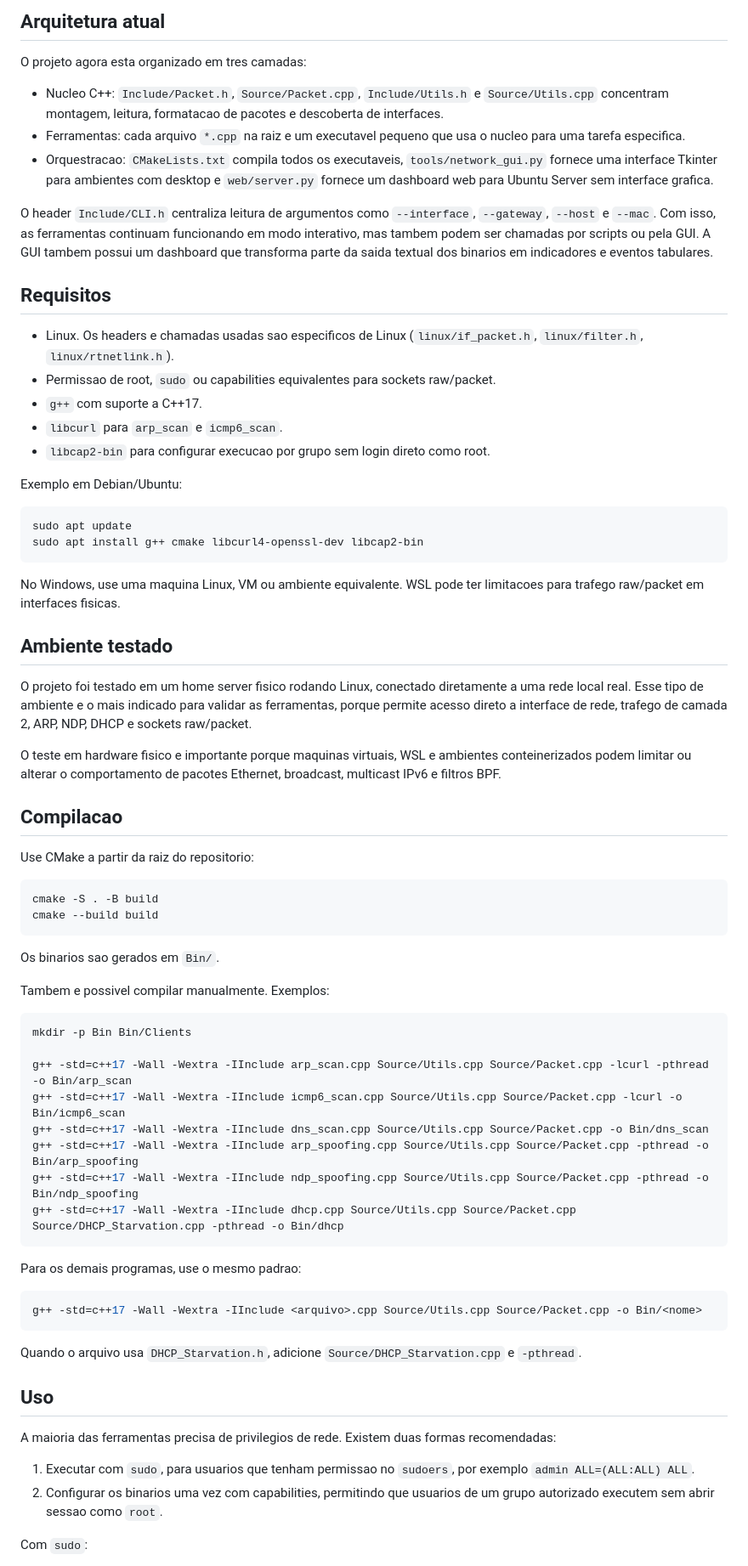
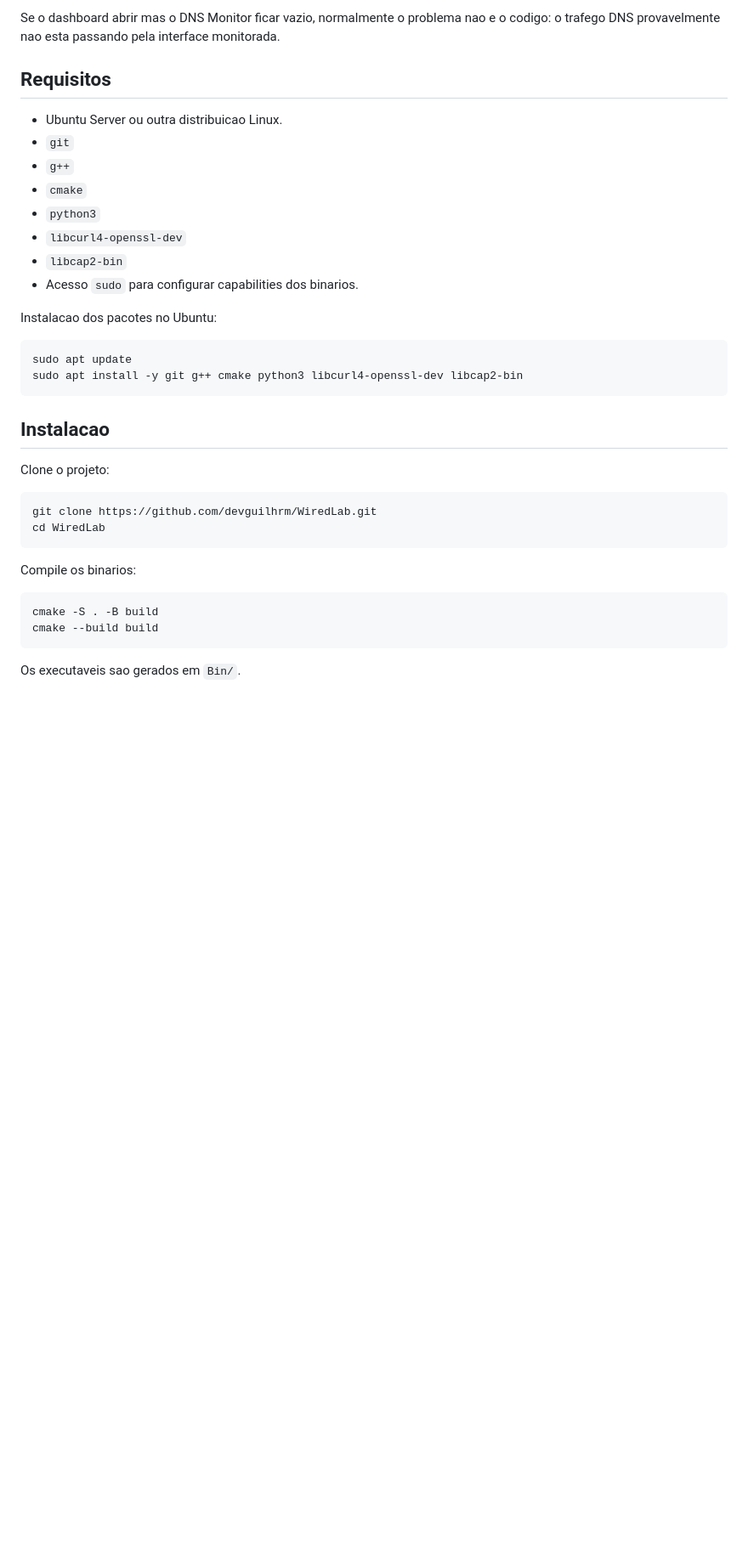
Before and after one commit to devguilhrm/WiredLab, a Markdown page: README.md, the part around one of its changes. Shown at 85% size. Rendered like a GitHub page; blank space fills up the shorter version.

````diff
--- a/README.md
+++ b/README.md
@@ -59,75 +39,39 @@ As ferramentas abaixo continuam no repositorio como laboratorio/experimentos, ma
 
-## Arquitetura atual
-
-O projeto agora esta organizado em tres camadas:
-
-- Nucleo C++: `Include/Packet.h`, `Source/Packet.cpp`, `Include/Utils.h` e `Source/Utils.cpp` concentram montagem, leitura, formatacao de pacotes e descoberta de interfaces.
-- Ferramentas: cada arquivo `*.cpp` na raiz e um executavel pequeno que usa o nucleo para uma tarefa especifica.
-- Orquestracao: `CMakeLists.txt` compila todos os executaveis, `tools/network_gui.py` fornece uma interface Tkinter para ambientes com desktop e `web/server.py` fornece um dashboard web para Ubuntu Server sem interface grafica.
-
-O header `Include/CLI.h` centraliza leitura de argumentos como `--interface`, `--gateway`, `--host` e `--mac`. Com isso, as ferramentas continuam funcionando em modo interativo, mas tambem podem ser chamadas por scripts ou pela GUI. A GUI tambem possui um dashboard que transforma parte da saida textual dos binarios em indicadores e eventos tabulares.
+Se o dashboard abrir mas o DNS Monitor ficar vazio, normalmente o problema nao e o codigo: o trafego DNS provavelmente nao esta passando pela interface monitorada.
 
 ## Requisitos
 
-- Linux. Os headers e chamadas usadas sao especificos de Linux (`linux/if_packet.h`, `linux/filter.h`, `linux/rtnetlink.h`).
-- Permissao de root, `sudo` ou capabilities equivalentes para sockets raw/packet.
-- `g++` com suporte a C++17.
-- `libcurl` para `arp_scan` e `icmp6_scan`.
-- `libcap2-bin` para configurar execucao por grupo sem login direto como root.
+- Ubuntu Server ou outra distribuicao Linux.
+- `git`
+- `g++`
+- `cmake`
+- `python3`
+- `libcurl4-openssl-dev`
+- `libcap2-bin`
+- Acesso `sudo` para configurar capabilities dos binarios.
 
-Exemplo em Debian/Ubuntu:
+Instalacao dos pacotes no Ubuntu:
 
 ```bash
 sudo apt update
-sudo apt install g++ cmake libcurl4-openssl-dev libcap2-bin
+sudo apt install -y git g++ cmake python3 libcurl4-openssl-dev libcap2-bin
 ```
 
-No Windows, use uma maquina Linux, VM ou ambiente equivalente. WSL pode ter limitacoes para trafego raw/packet em interfaces fisicas.
+## Instalacao
 
-## Ambiente testado
+Clone o projeto:
 
-O projeto foi testado em um home server fisico rodando Linux, conectado diretamente a uma rede local real. Esse tipo de ambiente e o mais indicado para validar as ferramentas, porque permite acesso direto a interface de rede, trafego de camada 2, ARP, NDP, DHCP e sockets raw/packet.
+```bash
+git clone https://github.com/devguilhrm/WiredLab.git
+cd WiredLab
+```
 
-O teste em hardware fisico e importante porque maquinas virtuais, WSL e ambientes conteinerizados podem limitar ou alterar o comportamento de pacotes Ethernet, broadcast, multicast IPv6 e filtros BPF.
-
-## Compilacao
-
-Use CMake a partir da raiz do repositorio:
+Compile os binarios:
 
 ```bash
 cmake -S . -B build
 cmake --build build
 ```
 
-Os binarios sao gerados em `Bin/`.
+Os executaveis sao gerados em `Bin/`.
 
-Tambem e possivel compilar manualmente. Exemplos:
-
-```bash
-mkdir -p Bin Bin/Clients
-
-g++ -std=c++17 -Wall -Wextra -IInclude arp_scan.cpp Source/Utils.cpp Source/Packet.cpp -lcurl -pthread -o Bin/arp_scan
-g++ -std=c++17 -Wall -Wextra -IInclude icmp6_scan.cpp Source/Utils.cpp Source/Packet.cpp -lcurl -o Bin/icmp6_scan
-g++ -std=c++17 -Wall -Wextra -IInclude dns_scan.cpp Source/Utils.cpp Source/Packet.cpp -o Bin/dns_scan
-g++ -std=c++17 -Wall -Wextra -IInclude arp_spoofing.cpp Source/Utils.cpp Source/Packet.cpp -pthread -o Bin/arp_spoofing
-g++ -std=c++17 -Wall -Wextra -IInclude ndp_spoofing.cpp Source/Utils.cpp Source/Packet.cpp -pthread -o Bin/ndp_spoofing
-g++ -std=c++17 -Wall -Wextra -IInclude dhcp.cpp Source/Utils.cpp Source/Packet.cpp Source/DHCP_Starvation.cpp -pthread -o Bin/dhcp
-```
-
-Para os demais programas, use o mesmo padrao:
-
-```bash
-g++ -std=c++17 -Wall -Wextra -IInclude <arquivo>.cpp Source/Utils.cpp Source/Packet.cpp -o Bin/<nome>
-```
-
-Quando o arquivo usa `DHCP_Starvation.h`, adicione `Source/DHCP_Starvation.cpp` e `-pthread`.
-
-## Uso
-
-A maioria das ferramentas precisa de privilegios de rede. Existem duas formas recomendadas:
-
-1. Executar com `sudo`, para usuarios que tenham permissao no `sudoers`, por exemplo `admin ALL=(ALL:ALL) ALL`.
-2. Configurar os binarios uma vez com capabilities, permitindo que usuarios de um grupo autorizado executem sem abrir sessao como `root`.
-
-Com `sudo`:
-
````
Also changed, not shown: other parts of README.md (+180 -148 lines).
